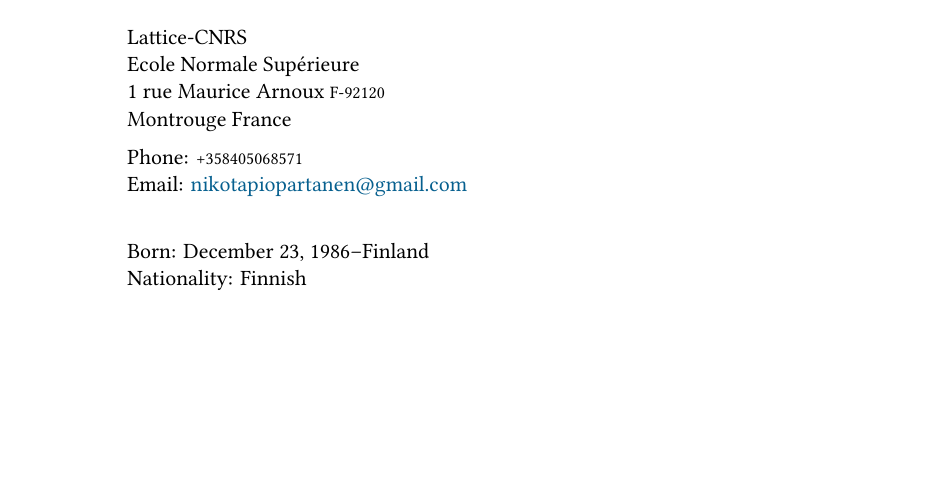
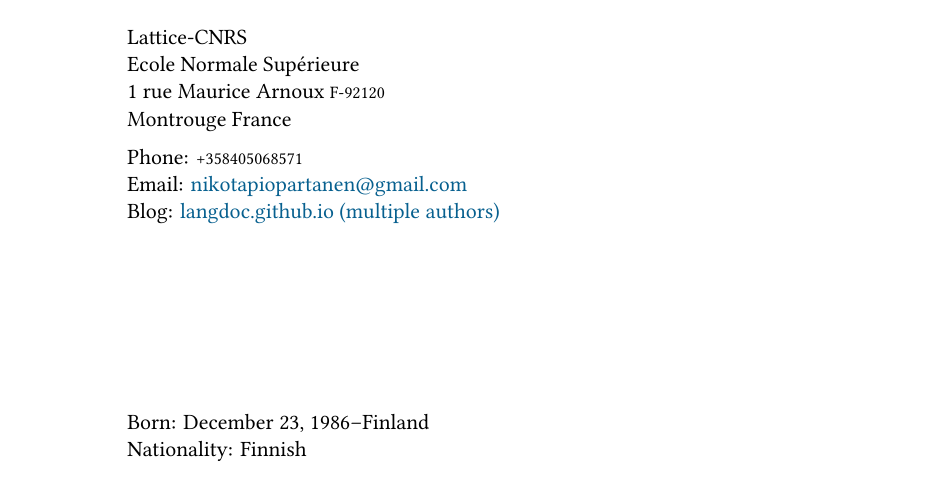
Before and after one commit to nikopartanen/cv, a LaTeX CV (niko_partanen_cv.tex): part of page 1 of 4, cut so that both start at the same text, the shorter picture padded with empty space. The pictures show the PDF file niko_partanen_cv.pdf that the author committed with the source.

Commit message:
added blog

```diff
--- a/niko_partanen_cv.tex
+++ b/niko_partanen_cv.tex
@@ -76,7 +76,7 @@ Ecole Normale Supérieure\\
 Montrouge France\\[.2cm]
 Phone: \texttt{+358405068571}\\ % Your phone number
 Email: \href{mailto:nikotapiopartanen@gmail.com}{nikotapiopartanen@gmail.com}\\ % Your email address
-% \textsc{url}: \href{http://...}\\ % Your academic/personal website
+Blog: \href{http://langdoc.github.io}{langdoc.github.io (multiple authors)}\\ % Your academic/personal website
 
 \vfill % Whitespace between contact information and specific CV information
 
```
Also changed, not shown: niko_partanen_cv.pdf.
